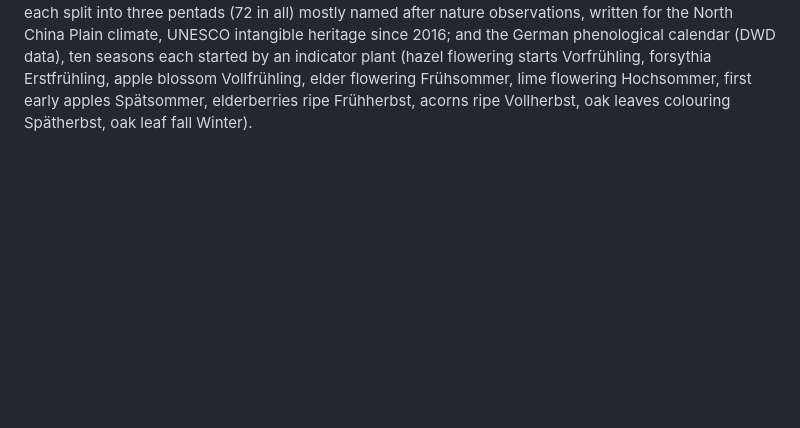
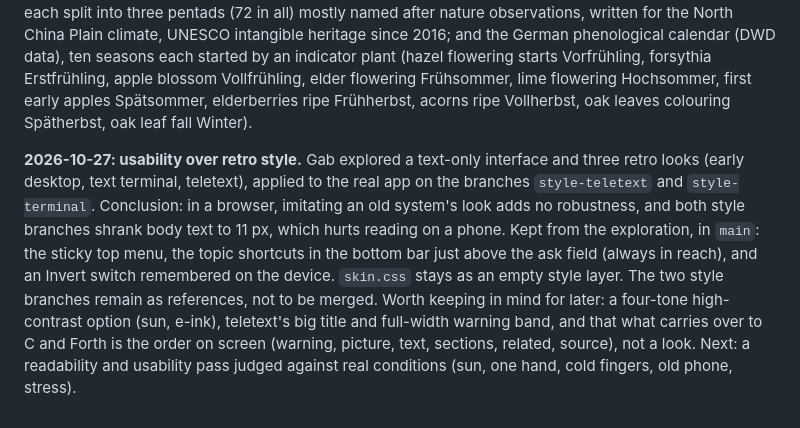
Before and after one commit to msieur-gab/Metos, a Markdown page: docs/decisions.md, the part around the change. GitHub-like rendering; blank space fills up the shorter version.

Commit message:
metos: record the choice of usability over retro style

```diff
--- a/docs/decisions.md
+++ b/docs/decisions.md
@@ -57,3 +57,5 @@ Newest last. Each entry: what was decided, why, and what was rejected.
 **Scope widens beyond plants:** trees, fruits, roots, everything in nature people need to recognise.
 
 **Idea to explore: a season calendar from observation.** Knowing the season from what you see and feel, without a date. Two references: the Chinese 24 solar terms (二十四节气), named for weather and nature, each split into three pentads (72 in all) mostly named after nature observations, written for the North China Plain climate, UNESCO intangible heritage since 2016; and the German phenological calendar (DWD data), ten seasons each started by an indicator plant (hazel flowering starts Vorfrühling, forsythia Erstfrühling, apple blossom Vollfrühling, elder flowering Frühsommer, lime flowering Hochsommer, first early apples Spätsommer, elderberries ripe Frühherbst, acorns ripe Vollherbst, oak leaves colouring Spätherbst, oak leaf fall Winter).
+
+**2026-10-27: usability over retro style.** Gab explored a text-only interface and three retro looks (early desktop, text terminal, teletext), applied to the real app on the branches `style-teletext` and `style-terminal`. Conclusion: in a browser, imitating an old system's look adds no robustness, and both style branches shrank body text to 11 px, which hurts reading on a phone. Kept from the exploration, in `main`: the sticky top menu, the topic shortcuts in the bottom bar just above the ask field (always in reach), and an Invert switch remembered on the device. `skin.css` stays as an empty style layer. The two style branches remain as references, not to be merged. Worth keeping in mind for later: a four-tone high-contrast option (sun, e-ink), teletext's big title and full-width warning band, and that what carries over to C and Forth is the order on screen (warning, picture, text, sections, related, source), not a look. Next: a readability and usability pass judged against real conditions (sun, one hand, cold fingers, old phone, stress).
```
